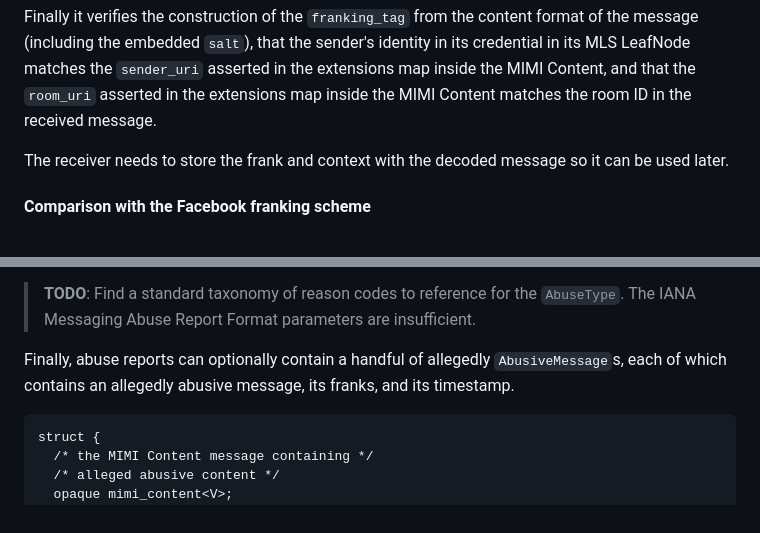
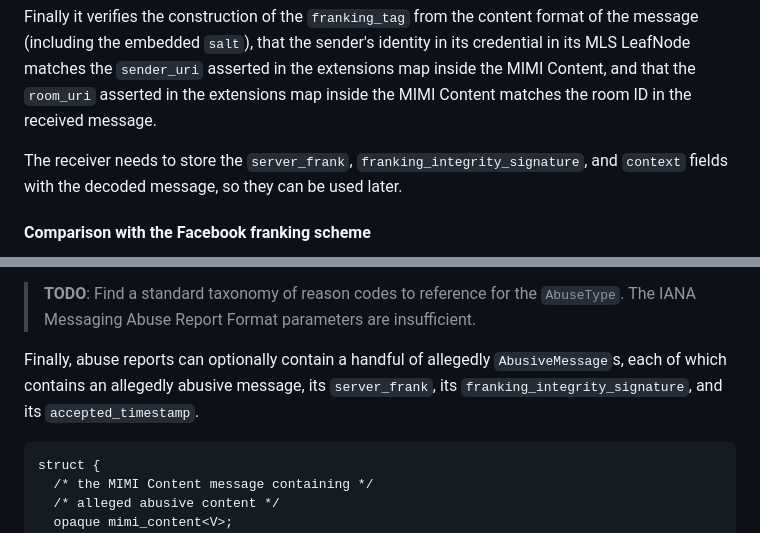
Before and after one commit to ietf-wg-mimi/mimi-protocol, a Markdown page: draft-ietf-mimi-protocol.md, 2 parts joined by grey strips. Rendered like a GitHub page.

Commit message:
Make text self consistent in franking sections; Address issue #116

```diff
--- a/draft-ietf-mimi-protocol.md
+++ b/draft-ietf-mimi-protocol.md
@@ -1303,8 +1303,8 @@ the `sender_uri` asserted in the extensions map inside the MIMI Content, and
 that the `room_uri` asserted in the extensions map inside the MIMI Content
 matches the room ID in the received message.
 
-The receiver needs to store the frank and context with the decoded message
-so it can be used later.
+The receiver needs to store the `server_frank`, `franking_integrity_signature`,
+and `context` fields with the decoded message, so they can be used later.
 
 #### Comparison with the Facebook franking scheme
 
@@ -1855,7 +1855,9 @@ abuse, and the `note` is a UTF8 human-readable string, which can be empty.
 > insufficient.
 
 Finally, abuse reports can optionally contain a handful of allegedly
-`AbusiveMessage`s, each of which contains an allegedly abusive message, its franks, and its timestamp.
+`AbusiveMessage`s, each of which contains an allegedly abusive message, its
+`server_frank`, its `franking_integrity_signature`, and its
+`accepted_timestamp`.
 
 ~~~ tls
 struct {
```
